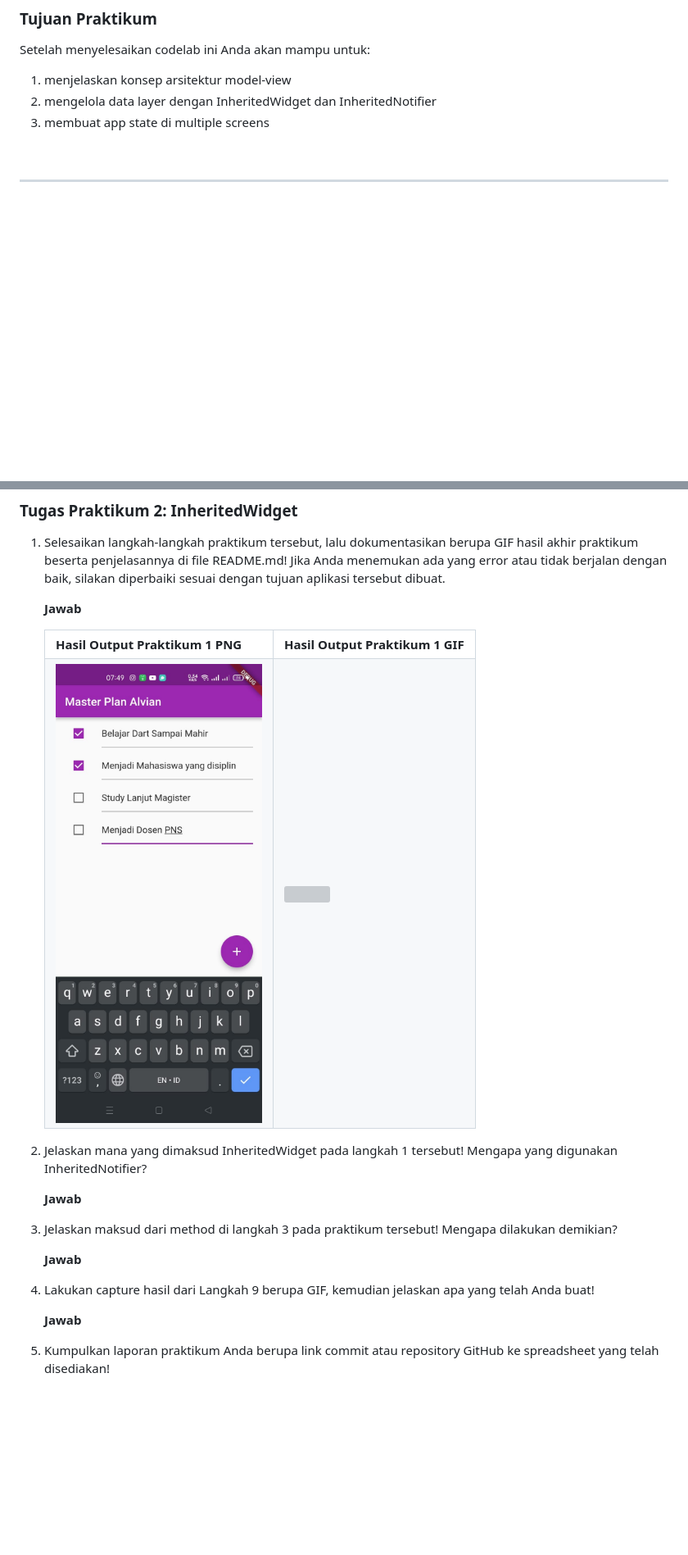
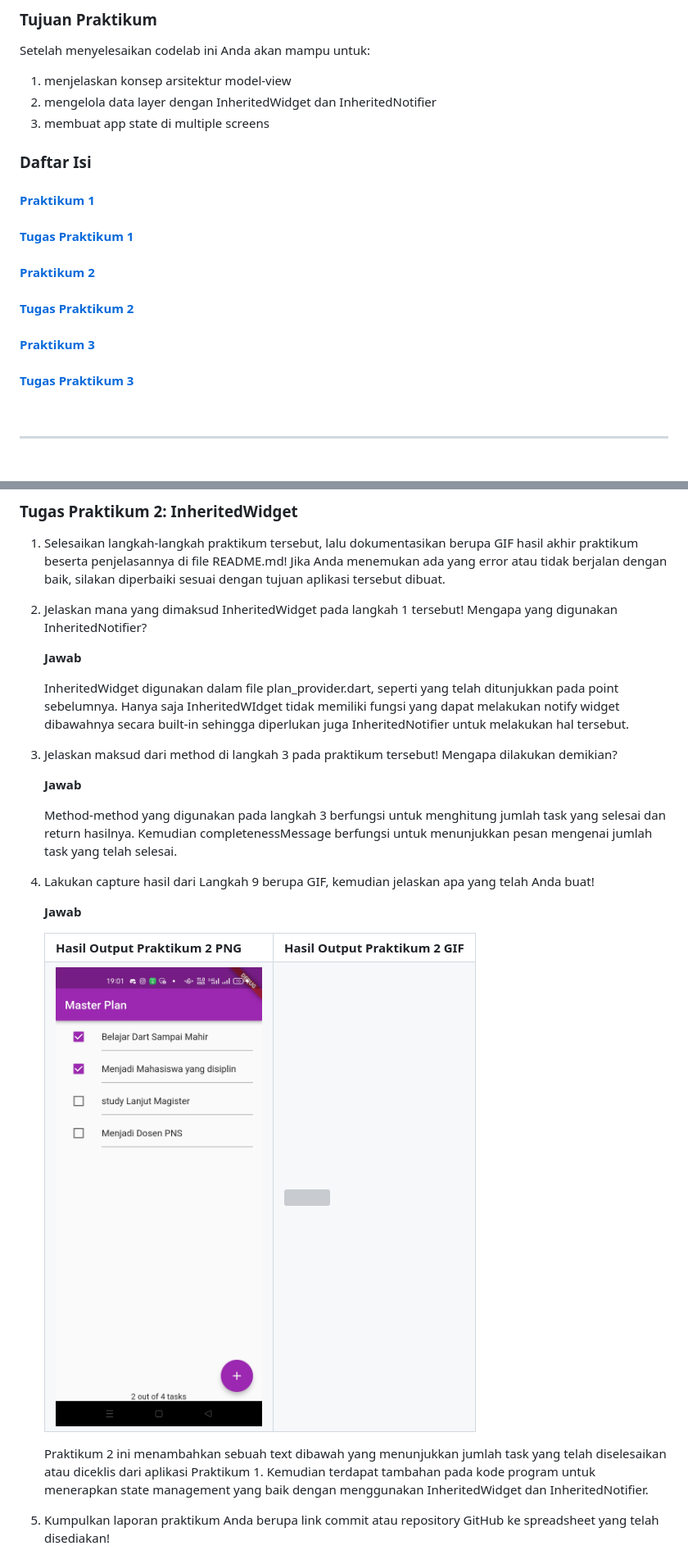
Before and after one commit to alvianfirdaus/2141720022-mobile-2023, a Markdown page: week-11/README.md, 2 parts joined by grey strips. Shown: that part at 82% size. Drawn GitHub-style; pictures changed too: week-11/docs/tugas2.jpeg (added); blank space fills up the shorter version; grey boxes are pictures that could not be loaded.

```diff
--- a/week-11/README.md
+++ b/week-11/README.md
@@ -23,6 +23,14 @@ Setelah menyelesaikan codelab ini Anda akan mampu untuk:
 2. mengelola data layer dengan InheritedWidget dan InheritedNotifier
 3. membuat app state di multiple screens
 
+
+### **Daftar Isi**
+####  [Praktikum 1](#praktikum-1)
+####  [Tugas Praktikum 1](#tugas-praktikum-1-dasar-state-dengan-model-view)
+####  [Praktikum 2](#praktikum-2-mengelola-data-layer-dengan-inheritedwidget-dan-inheritednotifier)
+####  [Tugas Praktikum 2](#tugas-praktikum-2-inheritedwidget)
+####  [Praktikum 3](#praktikum-3-membuat-state-di-multiple-screens)
+####  [Tugas Praktikum 3](#tugas-praktikum-3-state-di-multiple-screens)
 
 <br>
 
@@ -473,29 +488,31 @@ Akhirnya, run atau tekan F5 jika aplikasi belum running. Tidak akan terlihat per
 ### **Tugas Praktikum 2: InheritedWidget**
 1. Selesaikan langkah-langkah praktikum tersebut, lalu dokumentasikan berupa GIF hasil akhir praktikum beserta penjelasannya di file README.md! Jika Anda menemukan ada yang error atau tidak berjalan dengan baik, silakan diperbaiki sesuai dengan tujuan aplikasi tersebut dibuat.
 
-    **Jawab**
-        <table>
-        <tr>
-            <th>Hasil Output Praktikum 1 PNG</th>
-            <th>Hasil Output Praktikum 1 GIF</th>
-        </tr>
-        <tr>
-            <th><img src="docs/tugas1.jpeg"></th>
-            <th><img src="docs/tugas1.gif"></th>
-        </tr>
-        </table>
-
 2. Jelaskan mana yang dimaksud InheritedWidget pada langkah 1 tersebut! Mengapa yang digunakan InheritedNotifier?
 
-    **Jawab**
+    **Jawab**<p>
+     InheritedWidget digunakan dalam file plan_provider.dart, seperti yang telah ditunjukkan pada point sebelumnya. Hanya saja InheritedWIdget tidak memiliki fungsi yang dapat melakukan notify widget dibawahnya secara built-in sehingga diperlukan juga InheritedNotifier untuk melakukan hal tersebut.
+
 
 3. Jelaskan maksud dari method di langkah 3 pada praktikum tersebut! Mengapa dilakukan demikian?
 
-    **Jawab**
+    **Jawab**<p>
+    Method-method yang digunakan pada langkah 3 berfungsi untuk menghitung jumlah task yang selesai dan return hasilnya. Kemudian completenessMessage berfungsi untuk menunjukkan pesan mengenai jumlah task yang telah selesai.
 
 4. Lakukan capture hasil dari Langkah 9 berupa GIF, kemudian jelaskan apa yang telah Anda buat!
 
     **Jawab**
+    <table>
+      <tr>
+      <th>Hasil Output Praktikum 2 PNG</th>
+      <th>Hasil Output Praktikum 2 GIF</th>
+      </tr>
+      <tr>
+      <th><img src="docs/tugas2.jpeg"></th>
+      <th><img src="docs/tugas2.gif"></th>
+      </tr>
+      </table>
+    Praktikum 2 ini menambahkan sebuah text dibawah yang menunjukkan jumlah task yang telah diselesaikan atau diceklis dari aplikasi Praktikum 1. Kemudian terdapat tambahan pada kode program untuk menerapkan state management yang baik dengan menggunakan InheritedWidget dan InheritedNotifier.
 
 5. Kumpulkan laporan praktikum Anda berupa link commit atau repository GitHub ke spreadsheet yang telah disediakan!
 
```
Also changed, not shown: other parts of week-11/README.md (+45 -15 lines), week-11/docs/tugas3.jpeg (added), 2 other files.
